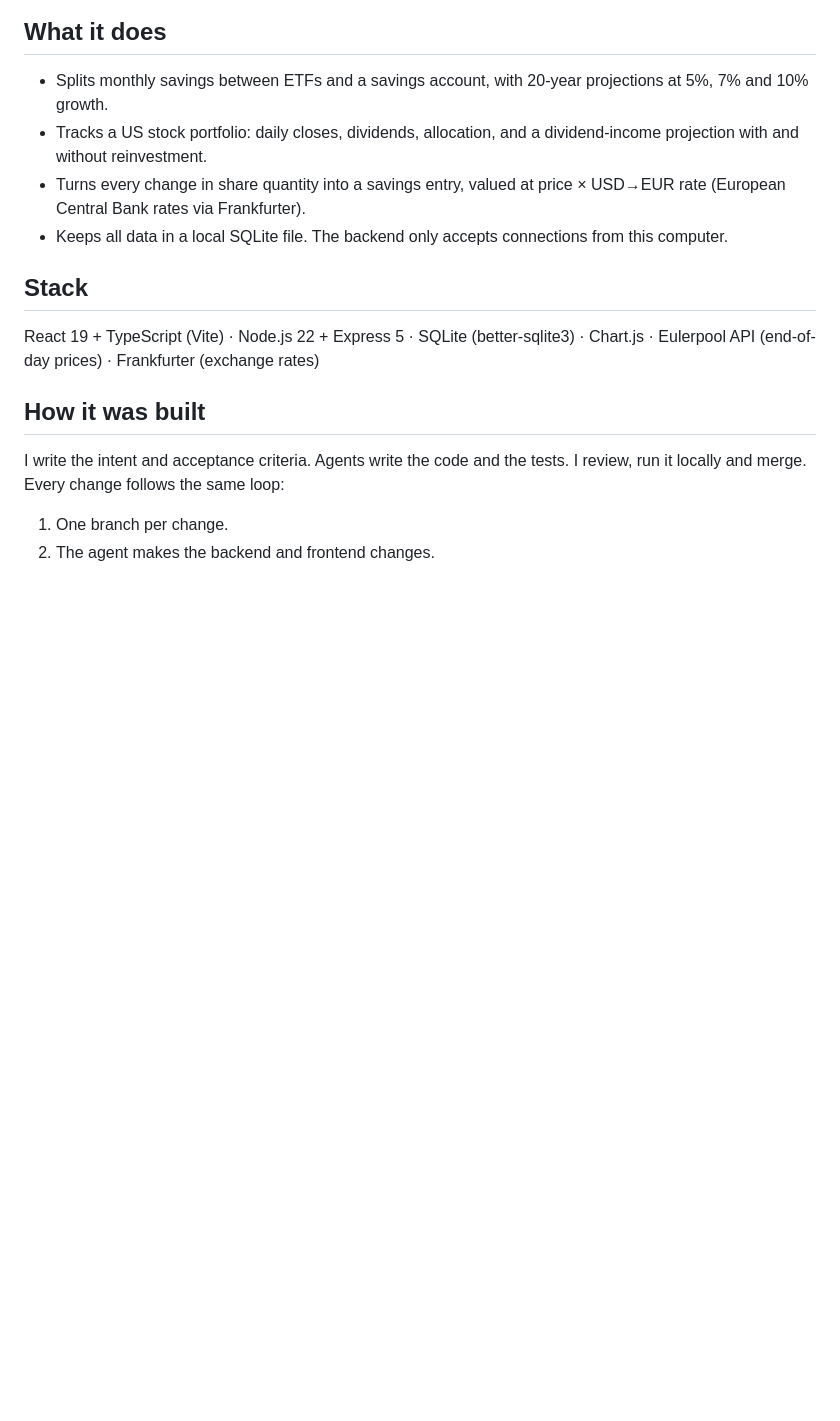
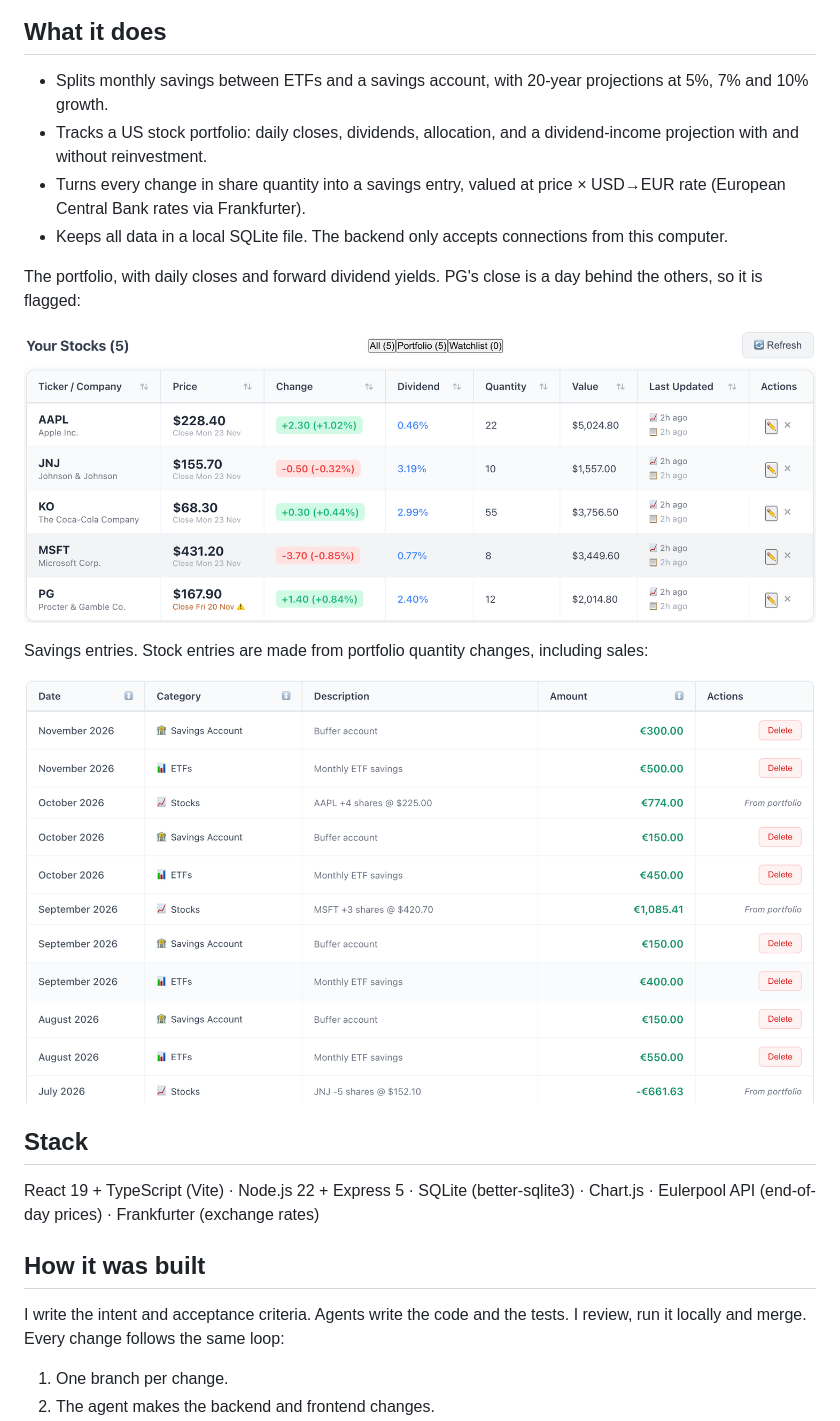
Before and after one commit to jakainul/savings-app, a Markdown page: README.md, the part around the change. Drawn GitHub-style; pictures changed too: docs/screenshot-savings.png (added), docs/screenshot-stocks.png (added); blank space fills up the shorter version.

Commit message:
Add portfolio and savings-entry screenshots
Both taken from ./start.sh --demo; every number in them is made up.

Co-Authored-By: Claude Opus 5.5 <noreply@anthropic.com>
Claude-Session: https://claude.ai/code/session_01DMxhGy3KTYGxGETXXvHyAi

```diff
--- a/README.md
+++ b/README.md
@@ -16,6 +16,16 @@ learn first-hand how to run a team that builds software this way.
   price × USD→EUR rate (European Central Bank rates via Frankfurter).
 - Keeps all data in a local SQLite file. The backend only accepts
   connections from this computer.
+
+The portfolio, with daily closes and forward dividend yields. PG's close is a
+day behind the others, so it is flagged:
+
+![Stock portfolio on demo data](docs/screenshot-stocks.png)
+
+Savings entries. Stock entries are made from portfolio quantity changes,
+including sales:
+
+![Savings entries on demo data](docs/screenshot-savings.png)
 
 ## Stack
 
```
